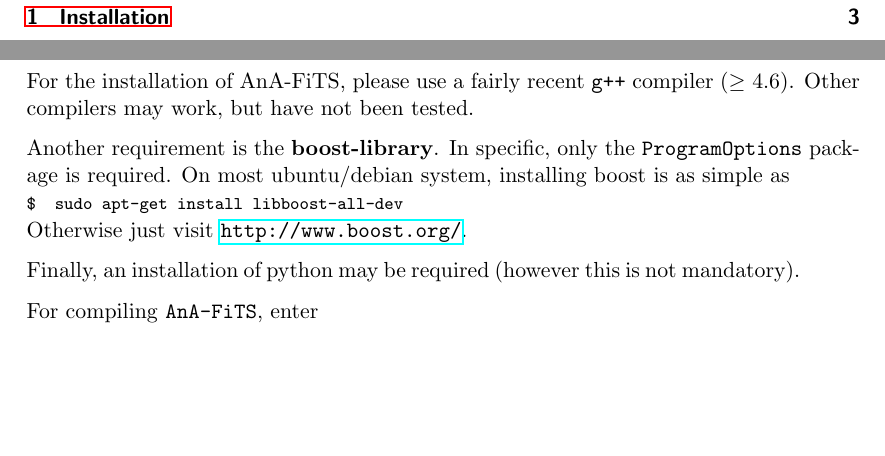
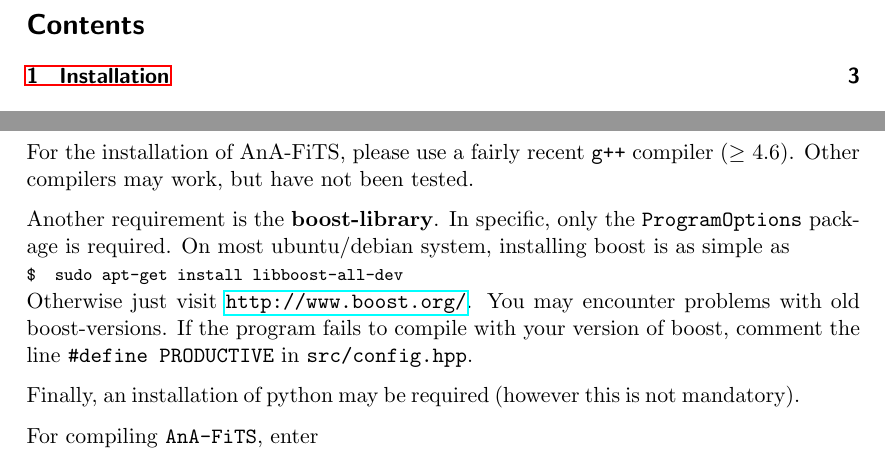
Before and after one commit to aberer/AnA-FiTS, a LaTeX paper (doc/manual.tex): two parts of pages 2 and 3 of 9, joined at a grey line, cut at the place of the change, the shorter picture padded with empty space. Compiled offline with pdfLaTeX.

Commit message:
updated manual

```diff
--- a/doc/manual.tex
+++ b/doc/manual.tex
@@ -53,9 +53,13 @@ tested.
 
 Another requirement is the \textbf{boost-library}. In specific, only
 the \prog{ProgramOptions} package is required. On most ubuntu/debian
-system, installing boost is as simple as
-\console{   sudo apt-get install  libboost-all-dev }
-Otherwise just visit \url{http://www.boost.org/}.
+system, installing boost is as simple as \console{ sudo apt-get
+  install libboost-all-dev } Otherwise just visit
+\url{http://www.boost.org/}. You may encounter problems with old
+boost-versions. If the program fails to compile with your version of
+boost, comment the line \texttt{\#define PRODUCTIVE} in
+\texttt{src/config.hpp}.
+
 
 Finally, an installation of python may be required (however this is
 not mandatory).
```
Also changed, not shown: doc/manual.pdf.
